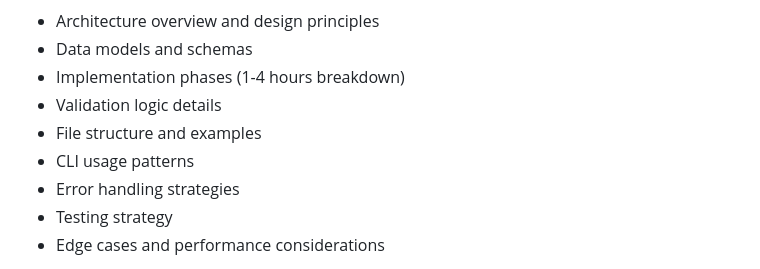
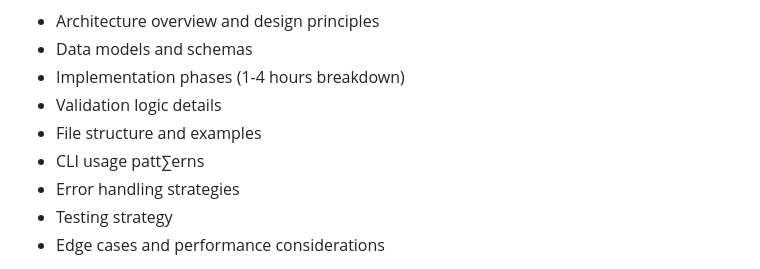
Before and after one commit to loudiman/Mission-Forge, a Markdown page: bob_sessions/MF-010/README.md, the part around the change. Rendered like a GitHub page.

```diff
--- a/bob_sessions/MF-010/README.md
+++ b/bob_sessions/MF-010/README.md
@@ -14,7 +14,7 @@ This directory contains comprehensive planning documentation for implementing pa
 - Implementation phases (1-4 hours breakdown)
 - Validation logic details
 - File structure and examples
-- CLI usage patterns
+- CLI usage patt∑erns
 - Error handling strategies
 - Testing strategy
 - Edge cases and performance considerations
```
Also changed, not shown: bob_sessions/MF-010/IMPLEMENTATION_SUMMARY.md (added, +309 -0 lines), bob_sessions/MF-010/technical_specification.md (+1 -1 lines).
